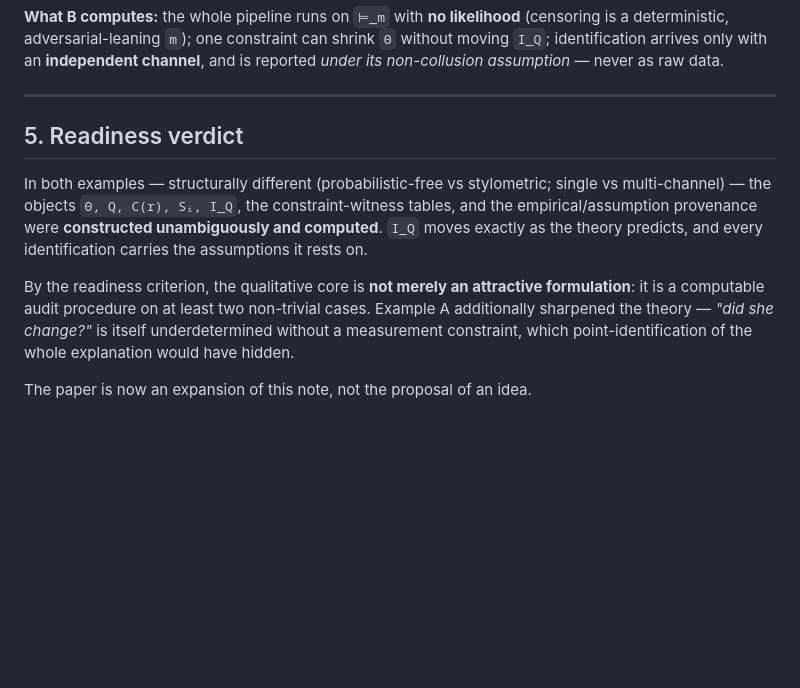
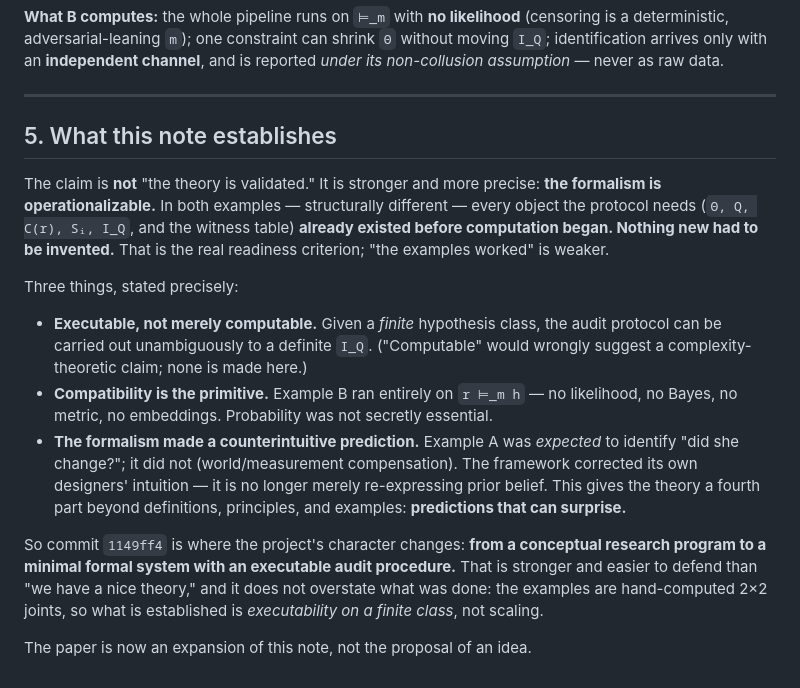
Before and after one commit to lyr-ai/lyr, a Markdown page: docs/minimal-formalism-identifiability.md, the part around the change. Drawn GitHub-style; blank space fills up the shorter version.

Commit message:
docs: sharpen §5 — operationalizable/executable, not 'validated/computable'
Precision fixes to the readiness verdict:
- the note established OPERATIONALIZABILITY (nothing new had to be invented before
  computation), which is a stronger criterion than 'the examples worked';
- 'computable' -> 'executable' (no complexity-theoretic claim is made — only that
  the audit protocol runs unambiguously on a finite hypothesis class);
- name the fourth element the theory now has: counterintuitive predictions
  (Example A corrected its own designers' intuition);
- state plainly that this is executability on a finite 2x2 class, not scaling.
Marks 1149ff4 as where the project shifts from conceptual program to a minimal
formal system with an executable audit procedure.

```diff
--- a/docs/minimal-formalism-identifiability.md
+++ b/docs/minimal-formalism-identifiability.md
@@ -151,18 +151,31 @@ reported *under its non-collusion assumption* — never as raw data.
 
 ---
 
-## 5. Readiness verdict
+## 5. What this note establishes
 
-In both examples — structurally different (probabilistic-free vs stylometric; single vs
-multi-channel) — the objects `Θ, Q, C(r), Sᵢ, I_Q`, the constraint-witness tables, and
-the empirical/assumption provenance were **constructed unambiguously and computed**.
-`I_Q` moves exactly as the theory predicts, and every identification carries the
-assumptions it rests on.
+The claim is **not** "the theory is validated." It is stronger and more precise: **the
+formalism is operationalizable.** In both examples — structurally different — every
+object the protocol needs (`Θ, Q, C(r), Sᵢ, I_Q`, and the witness table) **already
+existed before computation began. Nothing new had to be invented.** That is the real
+readiness criterion; "the examples worked" is weaker.
 
-By the readiness criterion, the qualitative core is **not merely an attractive
-formulation**: it is a computable audit procedure on at least two non-trivial cases.
-Example A additionally sharpened the theory — *"did she change?"* is itself
-underdetermined without a measurement constraint, which point-identification of the
-whole explanation would have hidden.
+Three things, stated precisely:
+
+- **Executable, not merely computable.** Given a *finite* hypothesis class, the audit
+  protocol can be carried out unambiguously to a definite `I_Q`. ("Computable" would
+  wrongly suggest a complexity-theoretic claim; none is made here.)
+- **Compatibility is the primitive.** Example B ran entirely on `r ⊨_m h` — no
+  likelihood, no Bayes, no metric, no embeddings. Probability was not secretly essential.
+- **The formalism made a counterintuitive prediction.** Example A was *expected* to
+  identify "did she change?"; it did not (world/measurement compensation). The framework
+  corrected its own designers' intuition — it is no longer merely re-expressing prior
+  belief. This gives the theory a fourth part beyond definitions, principles, and
+  examples: **predictions that can surprise.**
+
+So commit `1149ff4` is where the project's character changes: **from a conceptual
+research program to a minimal formal system with an executable audit procedure.** That
+is stronger and easier to defend than "we have a nice theory," and it does not overstate
+what was done: the examples are hand-computed 2×2 joints, so what is established is
+*executability on a finite class*, not scaling.
 
 The paper is now an expansion of this note, not the proposal of an idea.
```
